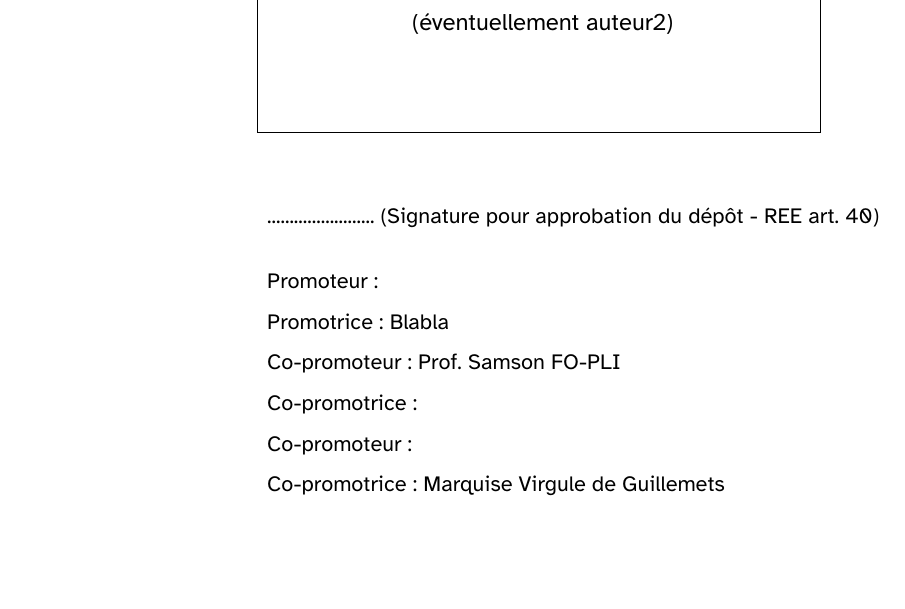
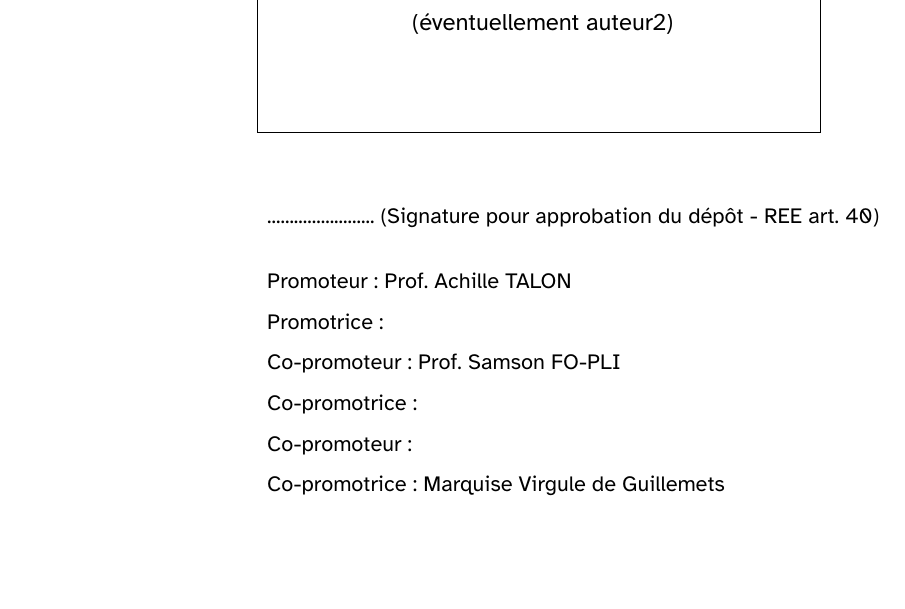
Before and after one commit to VincentEnglebert/Template-Master-Thesis, a LaTeX thesis (main.tex): part of page 1 of 39, cut so that both start at the same text. Compiled offline with XeLaTeX.

Commit message:
supprme les données de test

```diff
--- a/main.tex
+++ b/main.tex
@@ -65,9 +65,8 @@
 
 
 %% Laissez vide l'argument en l'absence d'information. Ne supprimez pas les lignes.
-%\newcommand{\promoteur}{Prof. Achille TALON}
-\newcommand{\promoteur}{}
-\newcommand{\promotrice}{Blabla}
+\newcommand{\promoteur}{Prof. Achille TALON}
+\newcommand{\promotrice}{}
 
 \newcommand{\copromoteur}{Prof. Samson FO-PLI}
 \newcommand{\copromotrice}{}
```
Also changed, not shown: main.pdf.
